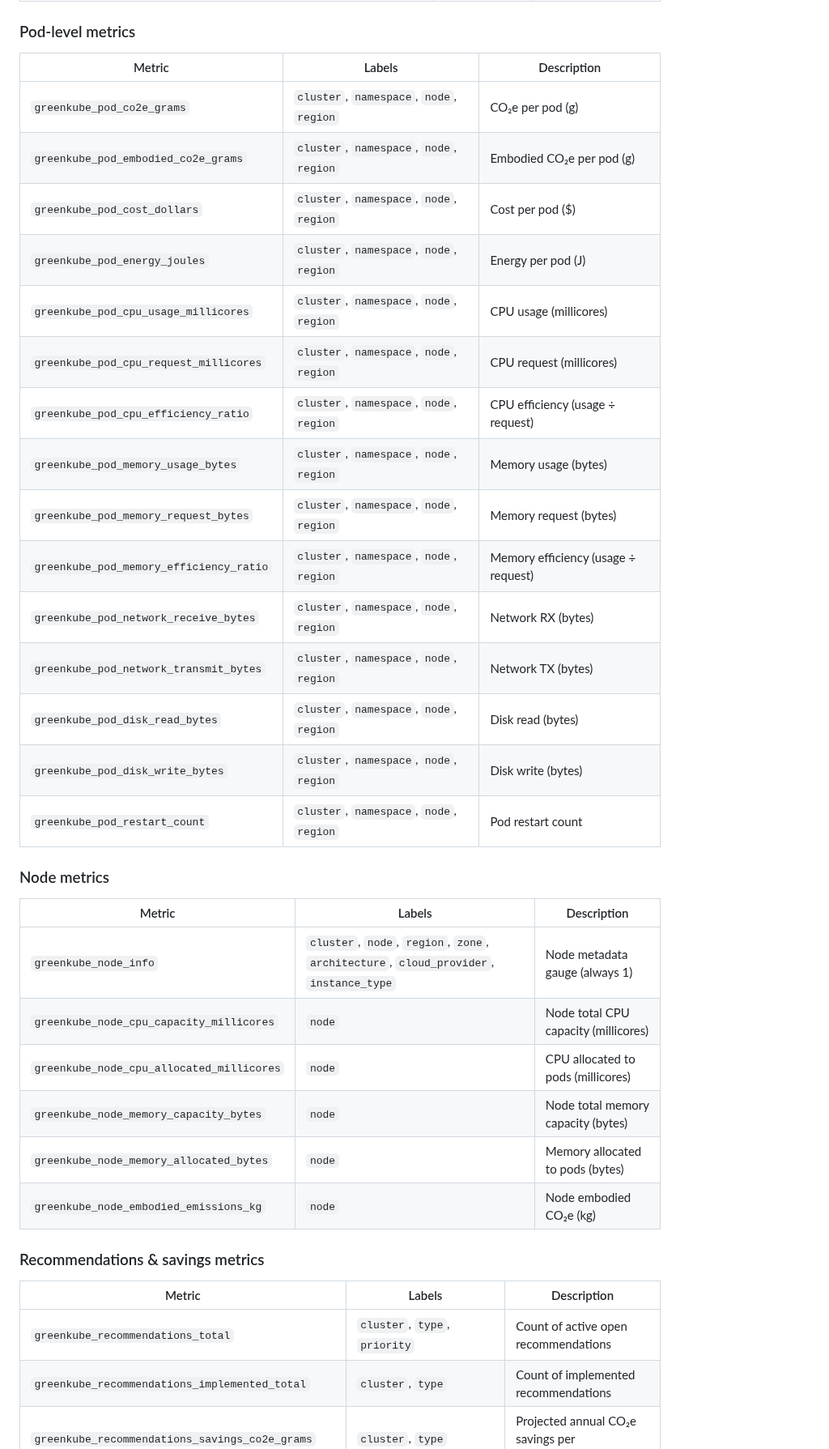
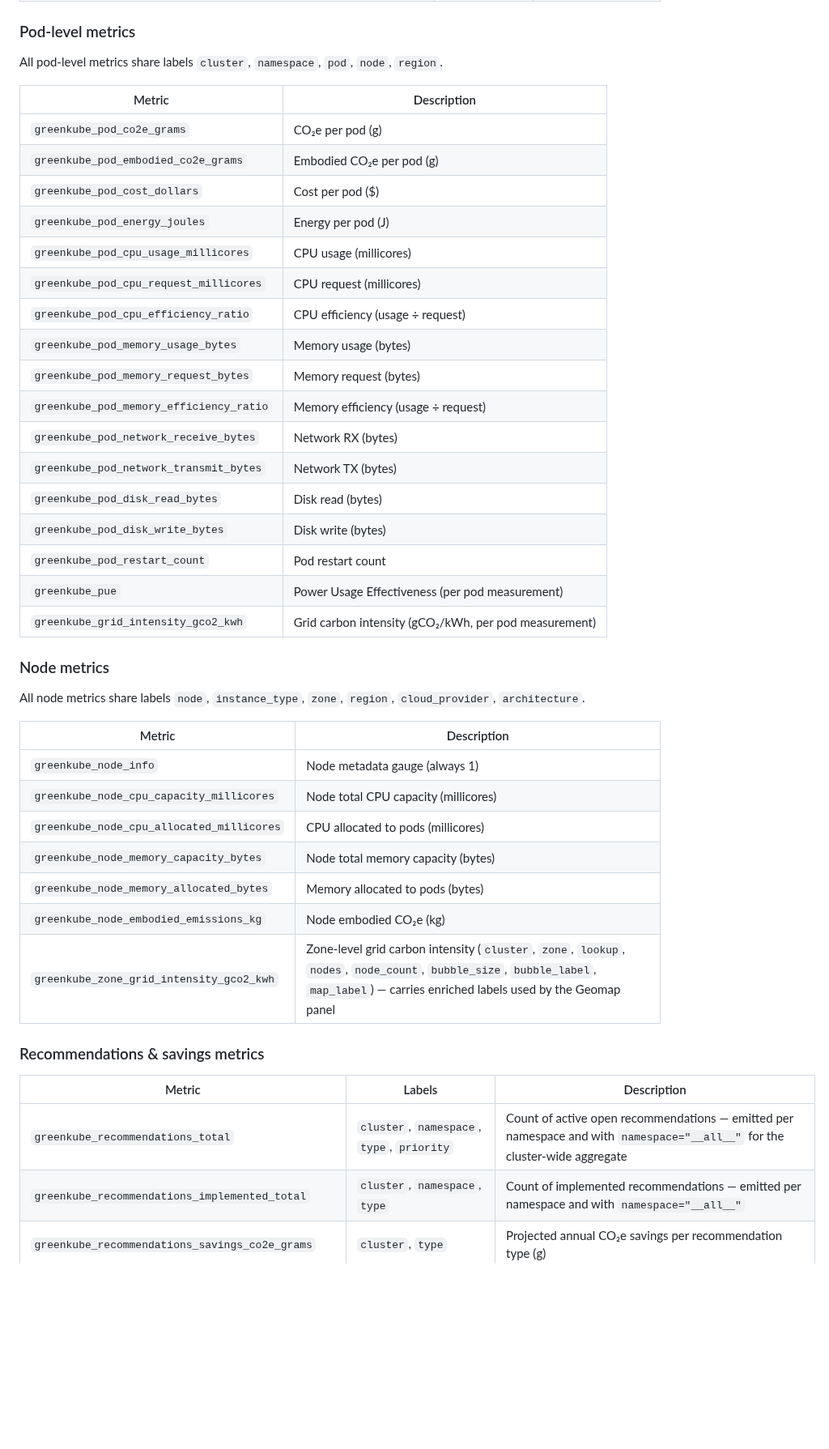
Before and after one commit to GreenKubeCloud/GreenKube, a Markdown page: docs/prometheus-grafana.md, the part around one of its changes. Shown at 81% size. Drawn GitHub-style; blank space fills up the shorter version.

```diff
--- a/docs/grafana.md
+++ b/docs/prometheus-grafana.md
@@ -111,40 +109,47 @@ Every metric is a Prometheus **Gauge** (point-in-time snapshot, refreshed on eac
 
 ### Pod-level metrics
 
-| Metric | Labels | Description |
-|---|---|---|
-| `greenkube_pod_co2e_grams` | `cluster`, `namespace`, `node`, `region` | CO₂e per pod (g) |
-| `greenkube_pod_embodied_co2e_grams` | `cluster`, `namespace`, `node`, `region` | Embodied CO₂e per pod (g) |
-| `greenkube_pod_cost_dollars` | `cluster`, `namespace`, `node`, `region` | Cost per pod ($) |
-| `greenkube_pod_energy_joules` | `cluster`, `namespace`, `node`, `region` | Energy per pod (J) |
-| `greenkube_pod_cpu_usage_millicores` | `cluster`, `namespace`, `node`, `region` | CPU usage (millicores) |
-| `greenkube_pod_cpu_request_millicores` | `cluster`, `namespace`, `node`, `region` | CPU request (millicores) |
-| `greenkube_pod_cpu_efficiency_ratio` | `cluster`, `namespace`, `node`, `region` | CPU efficiency (usage ÷ request) |
-| `greenkube_pod_memory_usage_bytes` | `cluster`, `namespace`, `node`, `region` | Memory usage (bytes) |
-| `greenkube_pod_memory_request_bytes` | `cluster`, `namespace`, `node`, `region` | Memory request (bytes) |
-| `greenkube_pod_memory_efficiency_ratio` | `cluster`, `namespace`, `node`, `region` | Memory efficiency (usage ÷ request) |
-| `greenkube_pod_network_receive_bytes` | `cluster`, `namespace`, `node`, `region` | Network RX (bytes) |
-| `greenkube_pod_network_transmit_bytes` | `cluster`, `namespace`, `node`, `region` | Network TX (bytes) |
-| `greenkube_pod_disk_read_bytes` | `cluster`, `namespace`, `node`, `region` | Disk read (bytes) |
-| `greenkube_pod_disk_write_bytes` | `cluster`, `namespace`, `node`, `region` | Disk write (bytes) |
-| `greenkube_pod_restart_count` | `cluster`, `namespace`, `node`, `region` | Pod restart count |
+All pod-level metrics share labels `cluster`, `namespace`, `pod`, `node`, `region`.
+
+| Metric | Description |
+|---|---|
+| `greenkube_pod_co2e_grams` | CO₂e per pod (g) |
+| `greenkube_pod_embodied_co2e_grams` | Embodied CO₂e per pod (g) |
+| `greenkube_pod_cost_dollars` | Cost per pod ($) |
+| `greenkube_pod_energy_joules` | Energy per pod (J) |
+| `greenkube_pod_cpu_usage_millicores` | CPU usage (millicores) |
+| `greenkube_pod_cpu_request_millicores` | CPU request (millicores) |
+| `greenkube_pod_cpu_efficiency_ratio` | CPU efficiency (usage ÷ request) |
+| `greenkube_pod_memory_usage_bytes` | Memory usage (bytes) |
+| `greenkube_pod_memory_request_bytes` | Memory request (bytes) |
+| `greenkube_pod_memory_efficiency_ratio` | Memory efficiency (usage ÷ request) |
+| `greenkube_pod_network_receive_bytes` | Network RX (bytes) |
+| `greenkube_pod_network_transmit_bytes` | Network TX (bytes) |
+| `greenkube_pod_disk_read_bytes` | Disk read (bytes) |
+| `greenkube_pod_disk_write_bytes` | Disk write (bytes) |
+| `greenkube_pod_restart_count` | Pod restart count |
+| `greenkube_pue` | Power Usage Effectiveness (per pod measurement) |
+| `greenkube_grid_intensity_gco2_kwh` | Grid carbon intensity (gCO₂/kWh, per pod measurement) |
 
 ### Node metrics
 
-| Metric | Labels | Description |
-|---|---|---|
-| `greenkube_node_info` | `cluster`, `node`, `region`, `zone`, `architecture`, `cloud_provider`, `instance_type` | Node metadata gauge (always 1) |
-| `greenkube_node_cpu_capacity_millicores` | `node` | Node total CPU capacity (millicores) |
-| `greenkube_node_cpu_allocated_millicores` | `node` | CPU allocated to pods (millicores) |
-| `greenkube_node_memory_capacity_bytes` | `node` | Node total memory capacity (bytes) |
-| `greenkube_node_memory_allocated_bytes` | `node` | Memory allocated to pods (bytes) |
-| `greenkube_node_embodied_emissions_kg` | `node` | Node embodied CO₂e (kg) |
+All node metrics share labels `node`, `instance_type`, `zone`, `region`, `cloud_provider`, `architecture`.
+
+| Metric | Description |
+|---|---|
+| `greenkube_node_info` | Node metadata gauge (always 1) |
+| `greenkube_node_cpu_capacity_millicores` | Node total CPU capacity (millicores) |
+| `greenkube_node_cpu_allocated_millicores` | CPU allocated to pods (millicores) |
+| `greenkube_node_memory_capacity_bytes` | Node total memory capacity (bytes) |
+| `greenkube_node_memory_allocated_bytes` | Memory allocated to pods (bytes) |
+| `greenkube_node_embodied_emissions_kg` | Node embodied CO₂e (kg) |
+| `greenkube_zone_grid_intensity_gco2_kwh` | Zone-level grid carbon intensity (`cluster`, `zone`, `lookup`, `nodes`, `node_count`, `bubble_size`, `bubble_label`, `map_label`) — carries enriched labels used by the Geomap panel |
 
 ### Recommendations & savings metrics
 
 | Metric | Labels | Description |
 |---|---|---|
-| `greenkube_recommendations_total` | `cluster`, `type`, `priority` | Count of active open recommendations |
-| `greenkube_recommendations_implemented_total` | `cluster`, `type` | Count of implemented recommendations |
+| `greenkube_recommendations_total` | `cluster`, `namespace`, `type`, `priority` | Count of active open recommendations — emitted per namespace and with `namespace="__all__"` for the cluster-wide aggregate |
+| `greenkube_recommendations_implemented_total` | `cluster`, `namespace`, `type` | Count of implemented recommendations — emitted per namespace and with `namespace="__all__"` |
 | `greenkube_recommendations_savings_co2e_grams` | `cluster`, `type` | Projected annual CO₂e savings per recommendation type (g) |
 | `greenkube_recommendations_savings_cost_dollars` | `cluster`, `type` | Projected annual cost savings per recommendation type ($) |
```
Also changed, not shown: other parts of docs/prometheus-grafana.md (+50 -29 lines), README.md (+7 -1 lines), assets/grafana-dashboard-top-panel.png (added).
